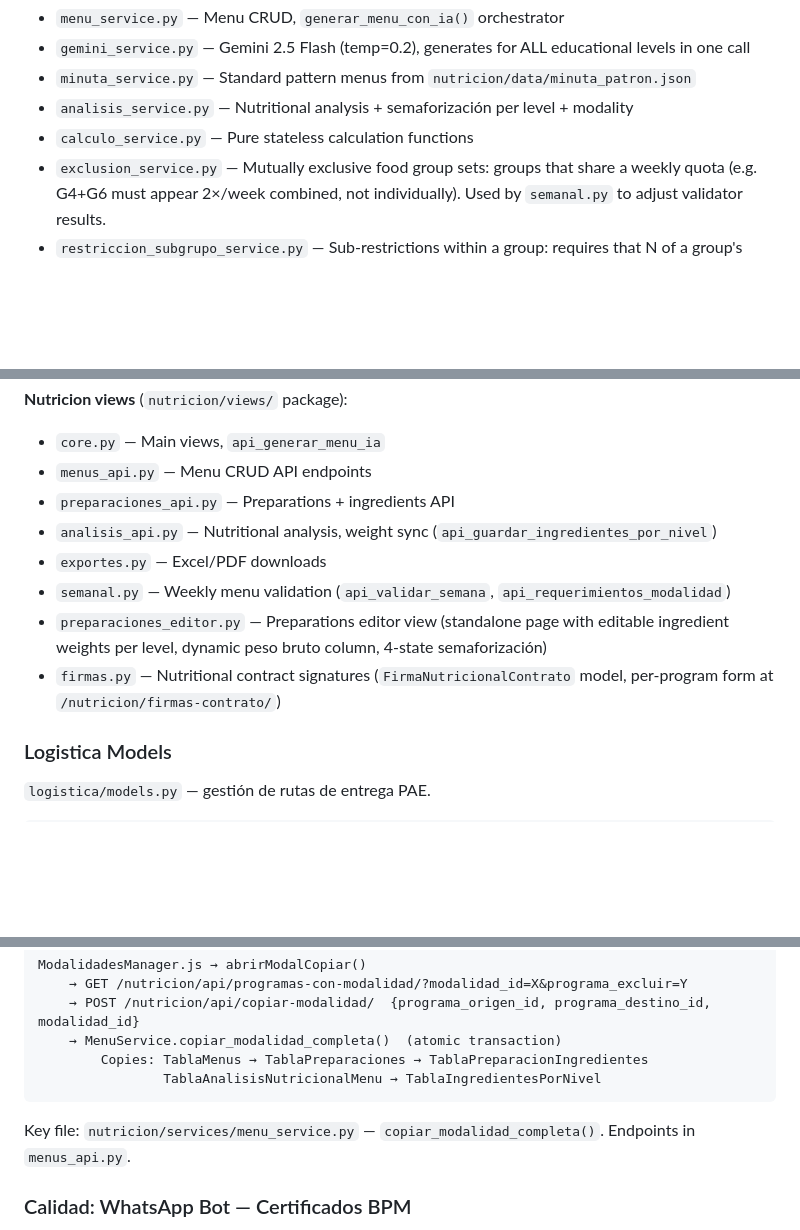
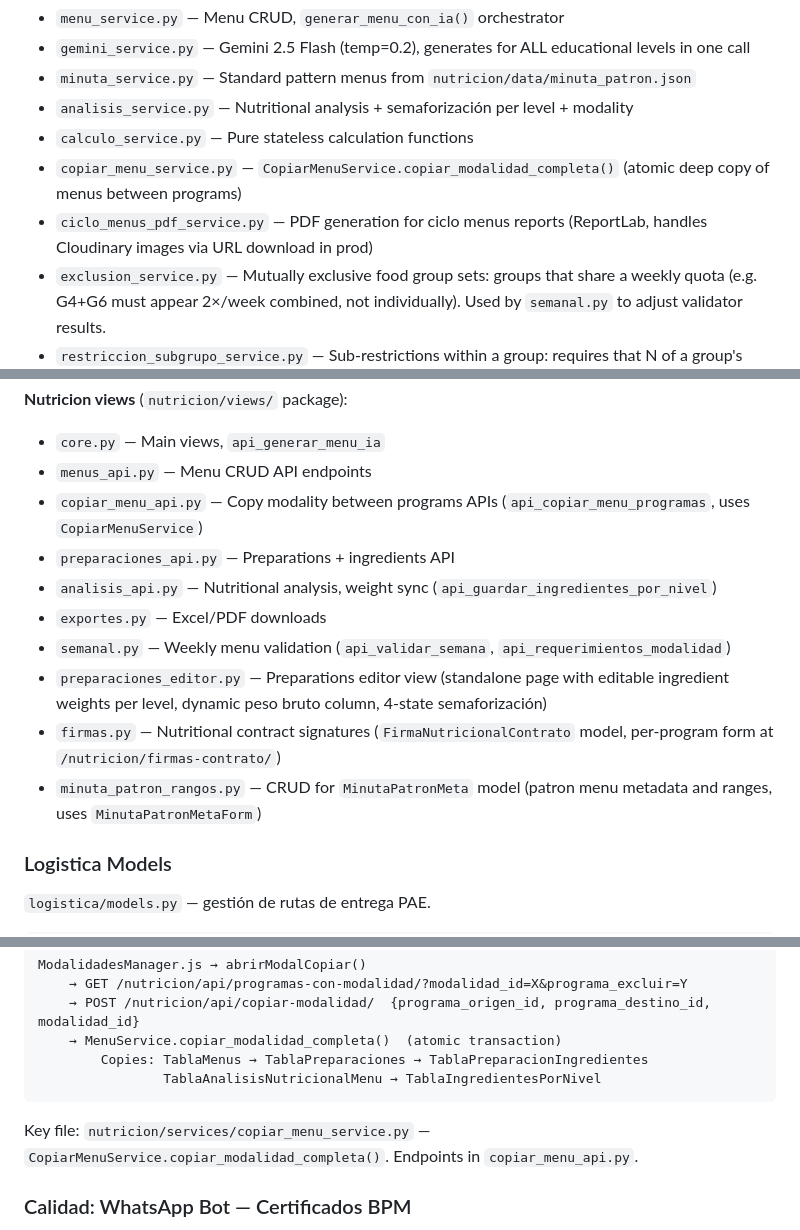
Before and after one commit to erpplaneacion-eng/ERP_CHVS, a Markdown page: CLAUDE.md, 3 parts joined by grey strips. Drawn GitHub-style; blank space fills up the shorter version.

Commit message:
claude actualizado

````diff
--- a/CLAUDE.md
+++ b/CLAUDE.md
@@ -110,6 +110,8 @@ views.py → services.py → persistence_service.py → models.py
 - `minuta_service.py` — Standard pattern menus from `nutricion/data/minuta_patron.json`
 - `analisis_service.py` — Nutritional analysis + semaforización per level + modality
 - `calculo_service.py` — Pure stateless calculation functions
+- `copiar_menu_service.py` — `CopiarMenuService.copiar_modalidad_completa()` (atomic deep copy of menus between programs)
+- `ciclo_menus_pdf_service.py` — PDF generation for ciclo menus reports (ReportLab, handles Cloudinary images via URL download in prod)
 - `exclusion_service.py` — Mutually exclusive food group sets: groups that share a weekly quota (e.g. G4+G6 must appear 2×/week combined, not individually). Used by `semanal.py` to adjust validator results.
 - `restriccion_subgrupo_service.py` — Sub-restrictions within a group: requires that N of a group's weekly appearances use a specific whitelist of foods (e.g. G4 must include ≥1 egg and ≥2 legumes per week). Used by `semanal.py`.
 - `preparacion_service.py`, `ingrediente_service.py`, `programa_service.py`
@@ -124,12 +126,14 @@ views.py → services.py → persistence_service.py → models.py
 **Nutricion views** (`nutricion/views/` package):
 - `core.py` — Main views, `api_generar_menu_ia`
 - `menus_api.py` — Menu CRUD API endpoints
+- `copiar_menu_api.py` — Copy modality between programs APIs (`api_copiar_menu_programas`, uses `CopiarMenuService`)
 - `preparaciones_api.py` — Preparations + ingredients API
 - `analisis_api.py` — Nutritional analysis, weight sync (`api_guardar_ingredientes_por_nivel`)
 - `exportes.py` — Excel/PDF downloads
 - `semanal.py` — Weekly menu validation (`api_validar_semana`, `api_requerimientos_modalidad`)
 - `preparaciones_editor.py` — Preparations editor view (standalone page with editable ingredient weights per level, dynamic peso bruto column, 4-state semaforización)
 - `firmas.py` — Nutritional contract signatures (`FirmaNutricionalContrato` model, per-program form at `/nutricion/firmas-contrato/`)
+- `minuta_patron_rangos.py` — CRUD for `MinutaPatronMeta` model (patron menu metadata and ranges, uses `MinutaPatronMetaForm`)
 
 ### Logistica Models
 
@@ -414,7 +418,7 @@ ModalidadesManager.js → abrirModalCopiar()
         Copies: TablaMenus → TablaPreparaciones → TablaPreparacionIngredientes
                 TablaAnalisisNutricionalMenu → TablaIngredientesPorNivel
 ```
-Key file: `nutricion/services/menu_service.py` — `copiar_modalidad_completa()`. Endpoints in `menus_api.py`.
+Key file: `nutricion/services/copiar_menu_service.py` — `CopiarMenuService.copiar_modalidad_completa()`. Endpoints in `copiar_menu_api.py`.
 
 ### Calidad: WhatsApp Bot — Certificados BPM
 
````
